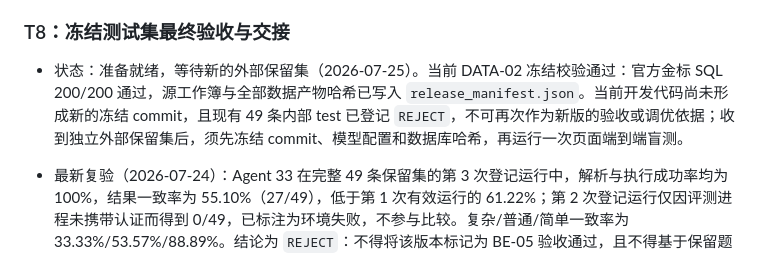
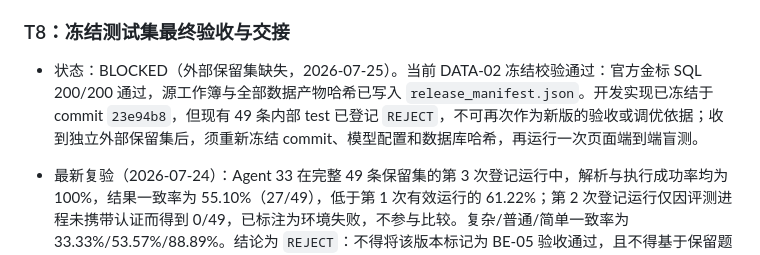
Before and after one commit to CSTG-yf/EcoMatch, a Markdown page: task/BE-05_COMPLEX_NL2SQL_PLAN.md, the part around the change. Rendered like a GitHub page.

Commit message:
docs: record BE-05 external evaluation blocker

```diff
--- a/task/BE-05_COMPLEX_NL2SQL_PLAN.md
+++ b/task/BE-05_COMPLEX_NL2SQL_PLAN.md
@@ -409,7 +409,7 @@ flowchart LR
 
 ### T8：冻结测试集最终验收与交接
 
-- 状态：准备就绪，等待新的外部保留集（2026-07-25）。当前 DATA-02 冻结校验通过：官方金标 SQL 200/200 通过，源工作簿与全部数据产物哈希已写入 `release_manifest.json`。当前开发代码尚未形成新的冻结 commit，且现有 49 条内部 test 已登记 `REJECT`，不可再次作为新版的验收或调优依据；收到独立外部保留集后，须先冻结 commit、模型配置和数据库哈希，再运行一次页面端到端盲测。
+- 状态：BLOCKED（外部保留集缺失，2026-07-25）。当前 DATA-02 冻结校验通过：官方金标 SQL 200/200 通过，源工作簿与全部数据产物哈希已写入 `release_manifest.json`。开发实现已冻结于 commit `23e94b8`，但现有 49 条内部 test 已登记 `REJECT`，不可再次作为新版的验收或调优依据；收到独立外部保留集后，须重新冻结 commit、模型配置和数据库哈希，再运行一次页面端到端盲测。
 
 - 最新复验（2026-07-24）：Agent 33 在完整 49 条保留集的第 3 次登记运行中，解析与执行成功率均为 100%，结果一致率为 55.10%（27/49），低于第 1 次有效运行的 61.22%；第 2 次登记运行仅因评测进程未携带认证而得到 0/49，已标注为环境失败，不参与比较。复杂/普通/简单一致率为 33.33%/53.57%/88.89%。结论为 `REJECT`：不得将该版本标记为 BE-05 验收通过，且不得基于保留题做定向改动。
 
```
